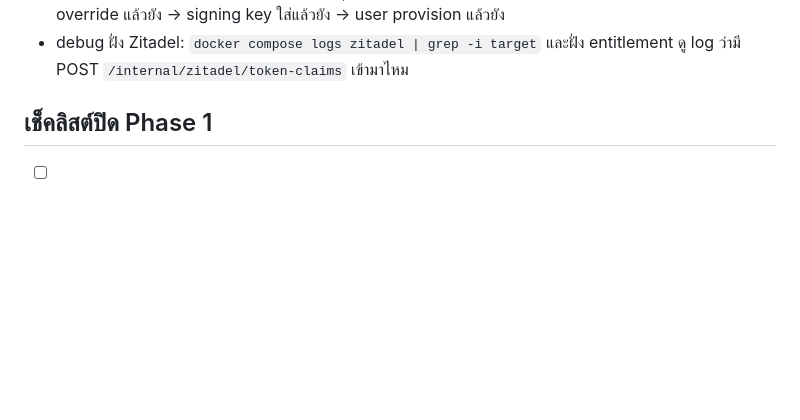
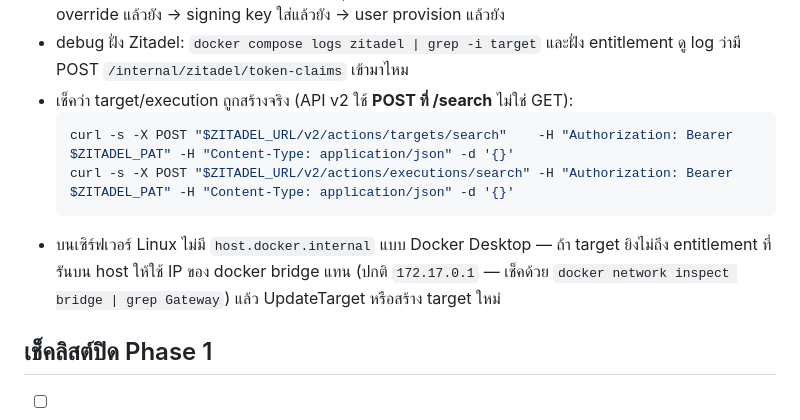
Before and after one commit to KritapasPame/authservice, a Markdown page: docs/PHASE1-PRETEST-RUNBOOK.md, the part around the change. GitHub-like rendering; blank space fills up the shorter version.

Commit message:
docs: correct actions v2 search routes + linux docker bridge note in runbook
Co-Authored-By: Claude Fable 5 <noreply@anthropic.com>

````diff
--- a/docs/PHASE1-PRETEST-RUNBOOK.md
+++ b/docs/PHASE1-PRETEST-RUNBOOK.md
@@ -95,6 +95,14 @@ login ด้วย test user จากข้อ 7 — สคริปต์จ
   สร้างหรือยัง → DENYLIST override แล้วยัง → signing key ใส่แล้วยัง → user provision แล้วยัง
 - debug ฝั่ง Zitadel: `docker compose logs zitadel | grep -i target` และฝั่ง entitlement
   ดู log ว่ามี POST `/internal/zitadel/token-claims` เข้ามาไหม
+- เช็คว่า target/execution ถูกสร้างจริง (API v2 ใช้ **POST ที่ /search** ไม่ใช่ GET):
+  ```bash
+  curl -s -X POST "$ZITADEL_URL/v2/actions/targets/search"    -H "Authorization: Bearer $ZITADEL_PAT" -H "Content-Type: application/json" -d '{}'
+  curl -s -X POST "$ZITADEL_URL/v2/actions/executions/search" -H "Authorization: Bearer $ZITADEL_PAT" -H "Content-Type: application/json" -d '{}'
+  ```
+- บนเซิร์ฟเวอร์ Linux ไม่มี `host.docker.internal` แบบ Docker Desktop — ถ้า target ยิงไม่ถึง
+  entitlement ที่รันบน host ให้ใช้ IP ของ docker bridge แทน (ปกติ `172.17.0.1` — เช็คด้วย
+  `docker network inspect bridge | grep Gateway`) แล้ว UpdateTarget หรือสร้าง target ใหม่
 
 ## เช็คลิสต์ปิด Phase 1
 
````
